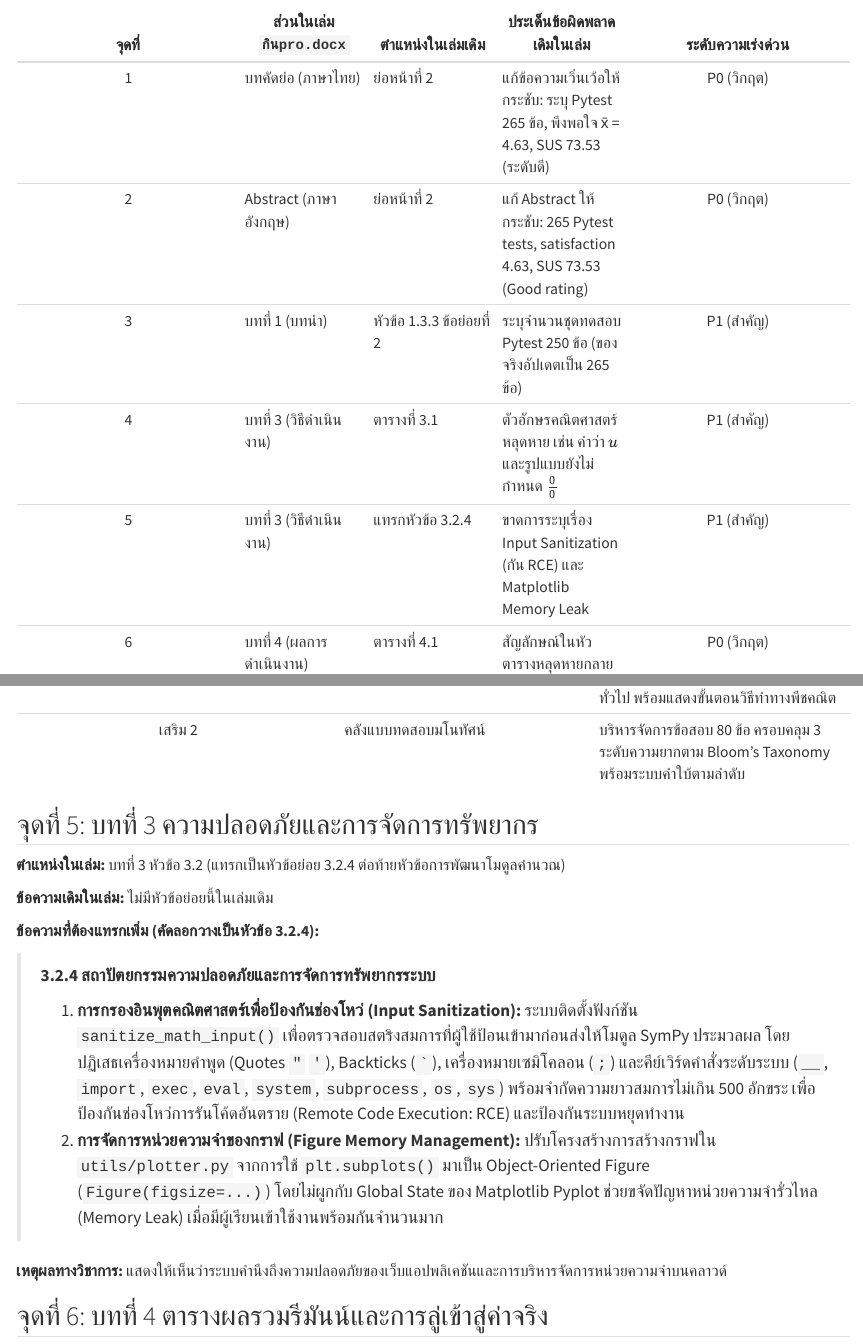
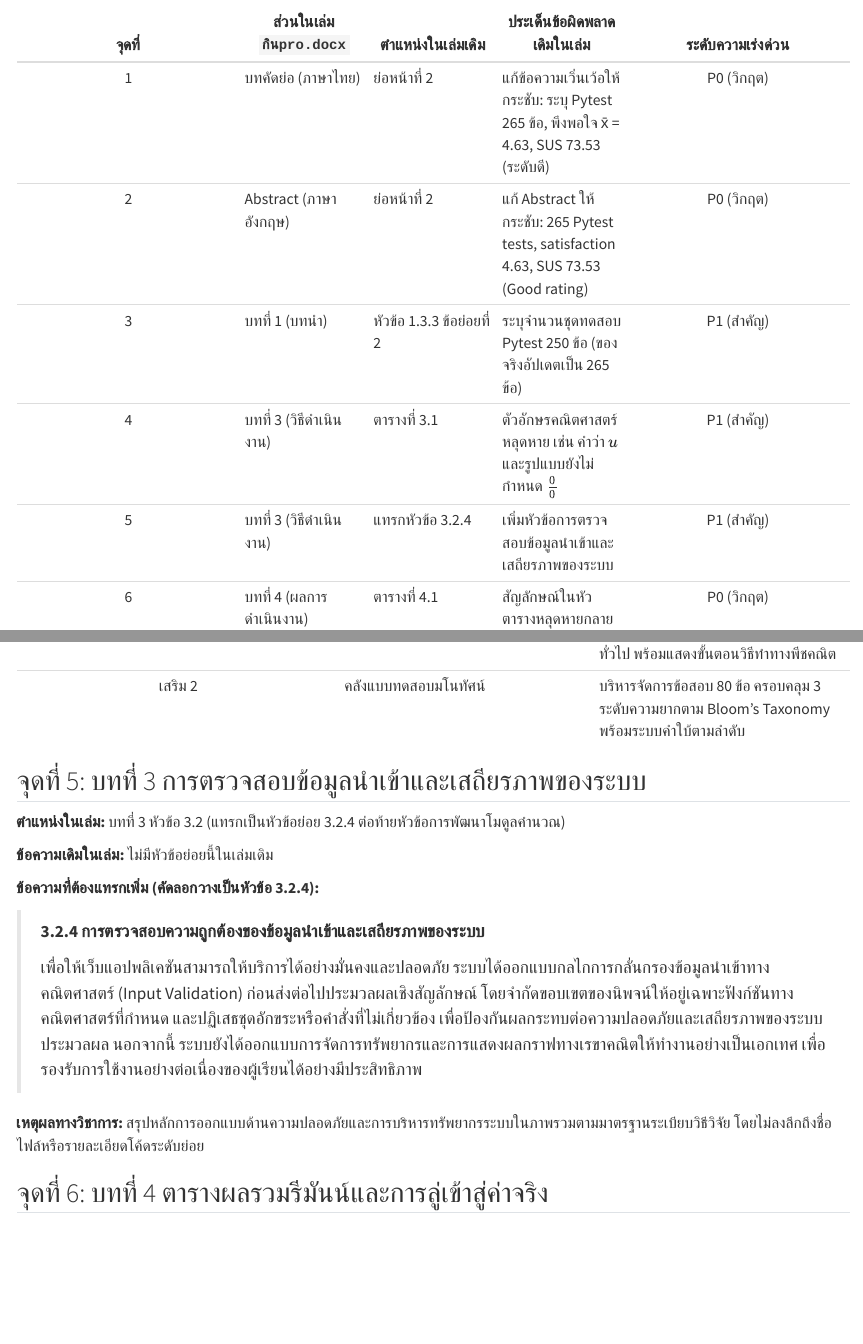
Before and after one commit to SubwatG/calculus-integration-app, a Quarto document (docs/report/MANUSCRIPT-FIX-LIST.qmd): the page in a window 1100 px wide, from 440 px down, and a second part further down, joined at a grey line. Rendered offline with R 4.5, knitr and Pandoc in place of Quarto, with nearby package versions; drawn as R Markdown's standard HTML page in place of the format the file asks for.

Commit message:
docs(report): refine section 3.2.4 to be academic, high-level, and remove low-level bug specifics

```diff
--- a/docs/report/MANUSCRIPT-FIX-LIST.qmd
+++ b/docs/report/MANUSCRIPT-FIX-LIST.qmd
@@ -24,7 +24,7 @@ format:
 | 2 | Abstract (ภาษาอังกฤษ) | ย่อหน้าที่ 2 | แก้ Abstract ให้กระชับ: 265 Pytest tests, satisfaction 4.63, SUS 73.53 (Good rating) | P0 (วิกฤต) |
 | 3 | บทที่ 1 (บทนำ) | หัวข้อ 1.3.3 ข้อย่อยที่ 2 | ระบุจำนวนชุดทดสอบ Pytest 250 ข้อ (ของจริงอัปเดตเป็น 265 ข้อ) | P1 (สำคัญ) |
 | 4 | บทที่ 3 (วิธีดำเนินงาน) | ตารางที่ 3.1 | ตัวอักษรคณิตศาสตร์หลุดหาย เช่น คำว่า $u$ และรูปแบบยังไม่กำหนด $\frac{0}{0}$ | P1 (สำคัญ) |
-| 5 | บทที่ 3 (วิธีดำเนินงาน) | แทรกหัวข้อ 3.2.4 | ขาดการระบุเรื่อง Input Sanitization (กัน RCE) และ Matplotlib Memory Leak | P1 (สำคัญ) |
+| 5 | บทที่ 3 (วิธีดำเนินงาน) | แทรกหัวข้อ 3.2.4 | เพิ่มหัวข้อการตรวจสอบข้อมูลนำเข้าและเสถียรภาพของระบบ | P1 (สำคัญ) |
 | 6 | บทที่ 4 (ผลการดำเนินงาน) | ตารางที่ 4.1 | สัญลักษณ์ในหัวตารางหลุดหายกลายเป็นวงเล็บว่าง () และแถว Exact ว่างเปล่า | P0 (วิกฤต) |
 | 7 | บทที่ 4 (ผลการดำเนินงาน) | หัวข้อ 4.3.2 ข้อย่อยที่ 1-2 | ข้อความสถิติหลุดหายในเล่มเดิม, ขาดการชูคะแนนกลุ่มตัดกาดิ่ง 29 คน ($M=73.53$) | P0 (วิกฤต) |
 | 8 | บทที่ 5 (สรุปผลการวิจัย) | สรุปผล ข้อ 3 และ ข้อ 5 | สรุป Pytest 250 ข้อ และสรุป SUS 82.15 Grade A ขัดแย้งกับบทที่ 4 | P1 (สำคัญ) |
@@ -102,7 +102,7 @@ format:
 | เสริม 2 | คลังแบบทดสอบมโนทัศน์ | บริหารจัดการข้อสอบ 80 ข้อ ครอบคลุม 3 ระดับความยากตาม Bloom's Taxonomy พร้อมระบบคำใบ้ตามลำดับ |
 
 
-## จุดที่ 5: บทที่ 3 ความปลอดภัยและการจัดการทรัพยากร
+## จุดที่ 5: บทที่ 3 การตรวจสอบข้อมูลนำเข้าและเสถียรภาพของระบบ
 
 **ตำแหน่งในเล่ม:** บทที่ 3 หัวข้อ 3.2 (แทรกเป็นหัวข้อย่อย 3.2.4 ต่อท้ายหัวข้อการพัฒนาโมดูลคำนวณ)
 
@@ -110,13 +110,11 @@ format:
 
 **ข้อความที่ต้องแทรกเพิ่ม (คัดลอกวางเป็นหัวข้อ 3.2.4):**
 
-> **3.2.4 สถาปัตยกรรมความปลอดภัยและการจัดการทรัพยากรระบบ**
+> **3.2.4 การตรวจสอบความถูกต้องของข้อมูลนำเข้าและเสถียรภาพของระบบ**
 >
-> 1. **การกรองอินพุตคณิตศาสตร์เพื่อป้องกันช่องโหว่ (Input Sanitization):** ระบบติดตั้งฟังก์ชัน `sanitize_math_input()` เพื่อตรวจสอบสตริงสมการที่ผู้ใช้ป้อนเข้ามาก่อนส่งให้โมดูล SymPy ประมวลผล โดยปฏิเสธเครื่องหมายคำพูด (Quotes `"` `'`), Backticks (`` ` ``), เครื่องหมายเซมิโคลอน (`;`) และคีย์เวิร์ดคำสั่งระดับระบบ (`__`, `import`, `exec`, `eval`, `system`, `subprocess`, `os`, `sys`) พร้อมจำกัดความยาวสมการไม่เกิน 500 อักขระ เพื่อป้องกันช่องโหว่การรันโค้ดอันตราย (Remote Code Execution: RCE) และป้องกันระบบหยุดทำงาน
->
-> 2. **การจัดการหน่วยความจำของกราฟ (Figure Memory Management):** ปรับโครงสร้างการสร้างกราฟใน `utils/plotter.py` จากการใช้ `plt.subplots()` มาเป็น Object-Oriented Figure (`Figure(figsize=...)`) โดยไม่ผูกกับ Global State ของ Matplotlib Pyplot ช่วยขจัดปัญหาหน่วยความจำรั่วไหล (Memory Leak) เมื่อมีผู้เรียนเข้าใช้งานพร้อมกันจำนวนมาก
+> เพื่อให้เว็บแอปพลิเคชันสามารถให้บริการได้อย่างมั่นคงและปลอดภัย ระบบได้ออกแบบกลไกการกลั่นกรองข้อมูลนำเข้าทางคณิตศาสตร์ (Input Validation) ก่อนส่งต่อไปประมวลผลเชิงสัญลักษณ์ โดยจำกัดขอบเขตของนิพจน์ให้อยู่เฉพาะฟังก์ชันทางคณิตศาสตร์ที่กำหนด และปฏิเสธชุดอักขระหรือคำสั่งที่ไม่เกี่ยวข้อง เพื่อป้องกันผลกระทบต่อความปลอดภัยและเสถียรภาพของระบบประมวลผล นอกจากนี้ ระบบยังได้ออกแบบการจัดการทรัพยากรและการแสดงผลกราฟทางเรขาคณิตให้ทำงานอย่างเป็นเอกเทศ เพื่อรองรับการใช้งานอย่างต่อเนื่องของผู้เรียนได้อย่างมีประสิทธิภาพ
 
-**เหตุผลทางวิชาการ:** แสดงให้เห็นว่าระบบคำนึงถึงความปลอดภัยของเว็บแอปพลิเคชันและการบริหารจัดการหน่วยความจำบนคลาวด์
+**เหตุผลทางวิชาการ:** สรุปหลักการออกแบบด้านความปลอดภัยและการบริหารทรัพยากรระบบในภาพรวมตามมาตรฐานระเบียบวิธีวิจัย โดยไม่ลงลึกถึงชื่อไฟล์หรือรายละเอียดโค้ดระดับย่อย
 
 
 ## จุดที่ 6: บทที่ 4 ตารางผลรวมรีมันน์และการลู่เข้าสู่ค่าจริง
```
Also changed, not shown: 1 other file.
